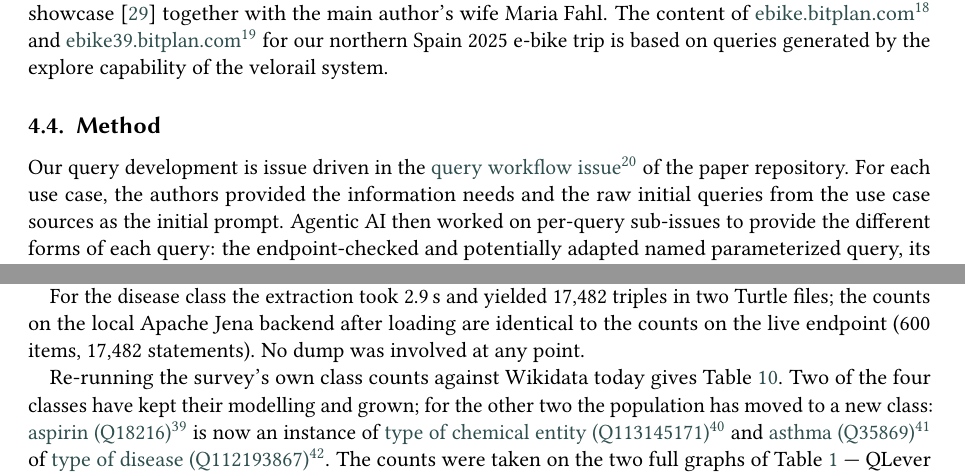
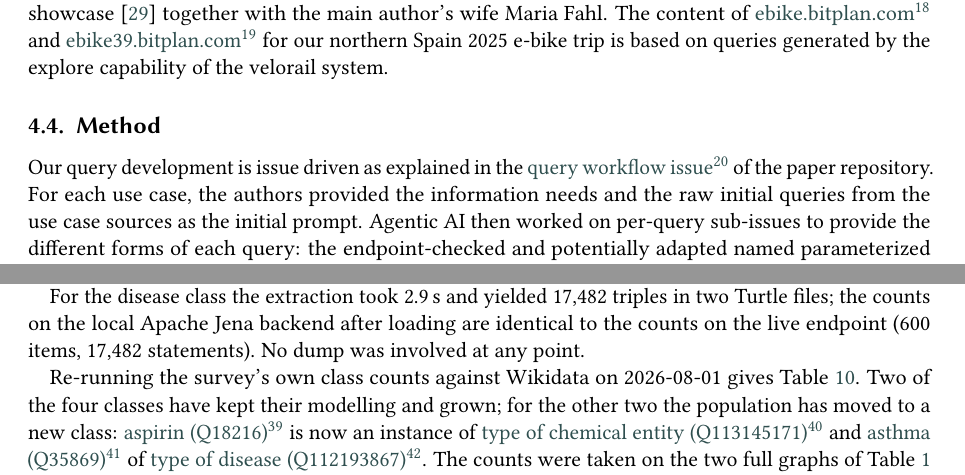
Before and after one commit to WolfgangFahl/pyomnigraphPaper, a LaTeX document (main.tex): two parts of pages 7 and 11 of 14, joined at a grey line, cut so that both start at the same text. Compiled offline with pdfLaTeX; a LaTeX package or settings file that is missing is left out.

Commit message:
Updates from Overleaf

```diff
--- a/main.tex
+++ b/main.tex
@@ -326,7 +326,7 @@ The cooperation partners here are Jesper Zedlitz and Christopher Ernestus of \fo
 This use case is inspired by our \footnotelink{https://github.com/WolfgangFahl/velorail}{velorail} work as presented at the Wikimedia Hackathon 2025 closing showcase~\cite{wmhack2025showcase} together with the main author's wife Maria Fahl. The content of \footnotelink{https://ebike.bitplan.com}{ebike.bitplan.com} and \footnotelink{https://ebike.bitplan.com/index.php/Category:Spain2025}{ebike39.bitplan.com} for our northern Spain 2025 e-bike trip is based on queries generated by the explore capability of the velorail system.
 
 \subsection{Method}\label{sec:method}
-Our query development is issue driven in the
+Our query development is issue driven as explained in the
 \footnotelink{https://github.com/WolfgangFahl/pyomnigraphPaper/issues/2}{query workflow issue}
 of the paper repository. For each use case, the authors provided the information
 needs and the raw initial queries from the use case sources as the initial prompt.
@@ -567,7 +567,7 @@ triples in two Turtle files; the counts on the local Apache Jena backend
 after loading are identical to the counts on the live endpoint
 (600 items, 17{,}482 statements). No dump was involved at any point.
 
-Re-running the survey's own class counts against Wikidata today gives
+Re-running the survey's own class counts against Wikidata on 2026-08-01 gives
 Table~\ref{tab:classrot}. Two of the four classes have kept their
 modelling and grown; for the other two the population has moved to a new
 class: \wdq{aspirin}{Q18216} is now an instance of
```
